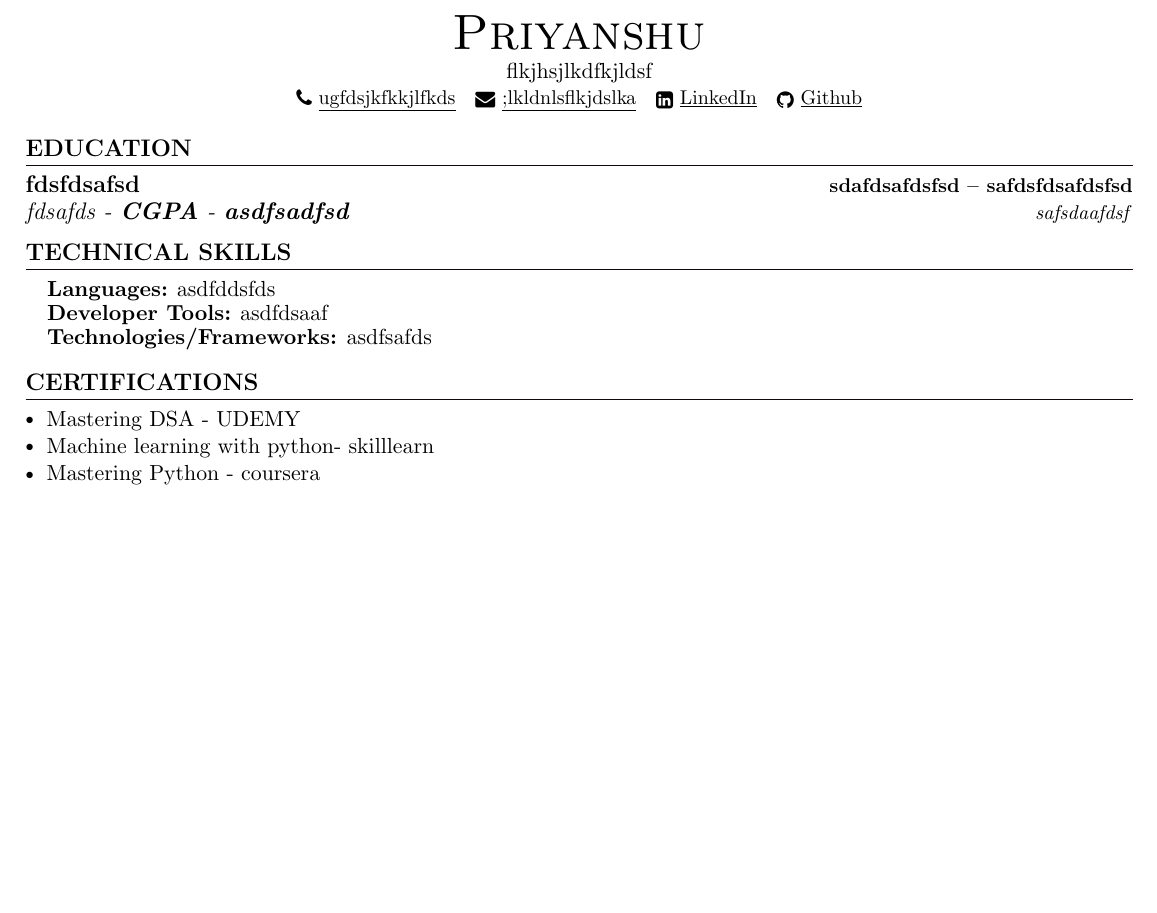
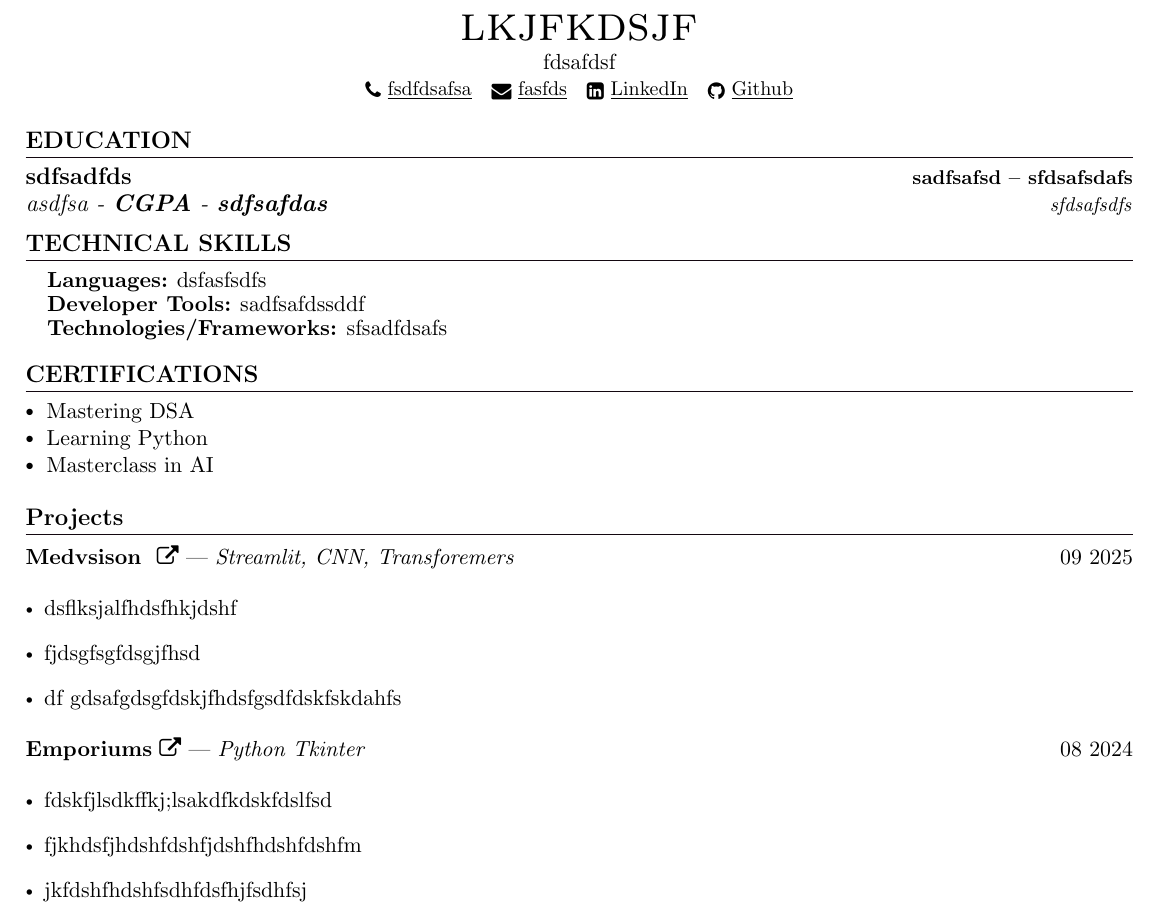
Before and after one commit to Priyanshu98156/Testing, a LaTeX CV (resumefinal.tex): part of the page, cut at the place of the change, the shorter picture padded with empty space. Compiled offline with pdfLaTeX.

Commit message:
Project form

```diff
--- a/resumefinal.tex
+++ b/resumefinal.tex
@@ -1,6 +1,6 @@
 \documentclass[letterpaper,11pt]{article}
 
-
+\usepackage{enumitem} % allows customizing itemize
 \usepackage{latexsym}
 \usepackage[empty]{fullpage}
 \usepackage{titlesec}
@@ -140,29 +140,29 @@
 %----------HEADING----------
 
 \begin{center}
-    {\Huge \scshape Priyanshu} \\ \vspace{1pt}
-    flkjhsjlkdfkjldsf \\ \vspace{1pt}
+    {\Huge \scshape lkjfkdsjf} \\ \vspace{1pt}
+    fdsafdsf \\ \vspace{1pt}
     \small
-    \small \href{ugfdsjkfkkjlfkds}{ \raisebox{-0.1\height}\faPhone\ \underline{ugfdsjkfkkjlfkds} ~}
-    \href{;lkldnlsflkjdslka}{\raisebox{-0.2\height}\faEnvelope\  \underline{;lkldnlsflkjdslka}} ~
-    \href{fdsskhfdsjfsdhalk}{\raisebox{-0.2\height}\faLinkedinSquare\ \underline{LinkedIn}}  ~
-    \href{jkdshfhds}{\raisebox{-0.2\height}\faGithub\ \underline{Github}} ~
+    \small \href{fsdfdsafsa}{ \raisebox{-0.1\height}\faPhone\ \underline{fsdfdsafsa} ~}
+    \href{fasfds}{\raisebox{-0.2\height}\faEnvelope\  \underline{fasfds}} ~
+    \href{sadfsa}{\raisebox{-0.2\height}\faLinkedinSquare\ \underline{LinkedIn}}  ~
+    \href{asdfdasfsd}{\raisebox{-0.2\height}\faGithub\ \underline{Github}} ~
 \end{center}
 
 %-----------EDUCATION-----------
 \section{EDUCATION}
   \resumeSubHeadingListStart
     \resumeSubheading
-      {fdsfdsafsd}{sdafdsafdsfsd -- safdsfdsafdsfsd}
-      {fdsafds - \textbf{CGPA} - \textbf{asdfsadfsd} }{safsdaafdsf}
+      {sdfsadfds}{sadfsafsd -- sfdsafsdafs}
+      {asdfsa - \textbf{CGPA} - \textbf{sdfsafdas} }{sfdsafsdfs}
   \resumeSubHeadingListEnd
 %  ----------------TECHNICAL SKILLS--------------
 \section{TECHNICAL SKILLS}
  \begin{itemize}[leftmargin=0.15in, label={}]
     \small{\item{
-     \textbf{\normalsize{Languages:}}{ \normalsize{asdfddsfds}} \\
-     \textbf{\normalsize{Developer Tools:}}{ \normalsize{asdfdsaaf}} \\
-     \textbf{\normalsize{Technologies/Frameworks:}}{\normalsize{ asdfsafds}} \\
+     \textbf{\normalsize{Languages:}}{ \normalsize{dsfasfsdfs}} \\
+     \textbf{\normalsize{Developer Tools:}}{ \normalsize{sadfsafdssddf}} \\
+     \textbf{\normalsize{Technologies/Frameworks:}}{\normalsize{ sfsadfdsafs}} \\
     }}
  \end{itemize}
  \vspace{-15pt}
@@ -176,9 +176,26 @@
 % \vspace{-15pt}
 
 \section{CERTIFICATIONS}
-$\sbullet[.75] \hspace{0.1cm}$ Mastering DSA - UDEMY \\
-$\sbullet[.75] \hspace{0.1cm}$ Machine learning with python- skilllearn \\
-$\sbullet[.75] \hspace{0.1cm}$ Mastering Python - coursera \\
+$\sbullet[.75] \hspace{0.1cm}$ Mastering DSA \\
+$\sbullet[.75] \hspace{0.1cm}$ Learning Python \\
+$\sbullet[.75] \hspace{0.1cm}$ Masterclass in AI \\
+
+\section*{Projects}
+\textbf{Medvsison } \href{lkejfkjdsjkfdjsf}{\faExternalLink} | \textit{Streamlit, CNN, Transforemers} \hfill 09 2025 \\[2pt]
+\begin{itemize}[leftmargin=*]
+\item dsflksjalfhdsfhkjdshf
+\item fjdsgfsgfdsgjfhsd
+\item df gdsafgdsgfdskjfhdsfgsdfdskfskdahfs
+\end{itemize}
+
+\textbf{Emporiums} \href{sfsdfdsfsdfdsf}{\faExternalLink} | \textit{Python Tkinter} \hfill 08 2024 \\[2pt]
+\begin{itemize}[leftmargin=*]
+\item fdskfjlsdkffkj;lsakdfkdskfdslfsd
+\item fjkhdsfjhdshfdshfjdshfhdshfdshfm
+\item jkfdshfhdshfsdhfdsfhjfsdhfsj
+\end{itemize}
+
+
 
 
 \end{document}
```
Also changed, not shown: resume.tex (+4 -1 lines), resumefinal.pdf, 2 other files.
